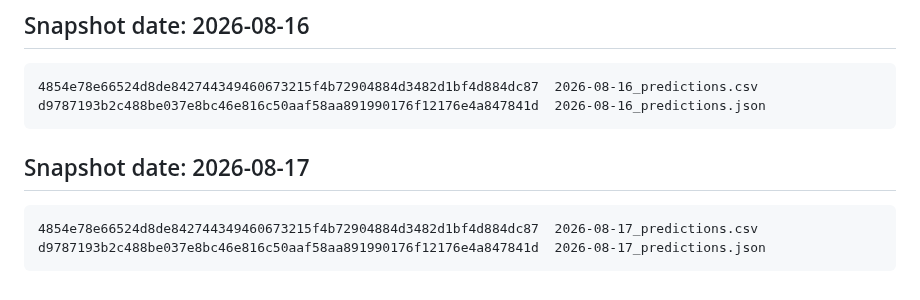
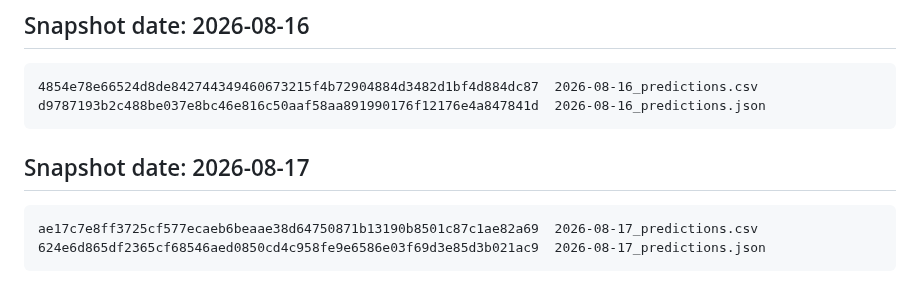
Before and after one commit to rnorlund/mtg-liquidity-signal, a Markdown page: track_record/MANIFEST.md, the part around the change. Rendered like a GitHub page.

````diff
--- a/track_record/MANIFEST.md
+++ b/track_record/MANIFEST.md
@@ -768,9 +768,10 @@ d9787193b2c488be037e8bc46e816c50aaf58aa891990176f12176e4a847841d  2026-08-16_pre
 ```
 
 
+
 ## Snapshot date: 2026-08-17
 
 ```
-4854e78e66524d8de842744349460673215f4b72904884d3482d1bf4d884dc87  2026-08-17_predictions.csv
-d9787193b2c488be037e8bc46e816c50aaf58aa891990176f12176e4a847841d  2026-08-17_predictions.json
+ae17c7e8ff3725cf577ecaeb6beaae38d64750871b13190b8501c87c1ae82a69  2026-08-17_predictions.csv
+624e6d865df2365cf68546aed0850cd4c958fe9e6586e03f69d3e85d3b021ac9  2026-08-17_predictions.json
 ```
````
Also changed, not shown: TechnicalPaper/REPORT.md (+4 -4 lines), TechnicalPaper/figures/fig1_distribution.png, TechnicalPaper/figures/fig3_corroboration.png, social/liquidity_signal.png, 9 other files.
